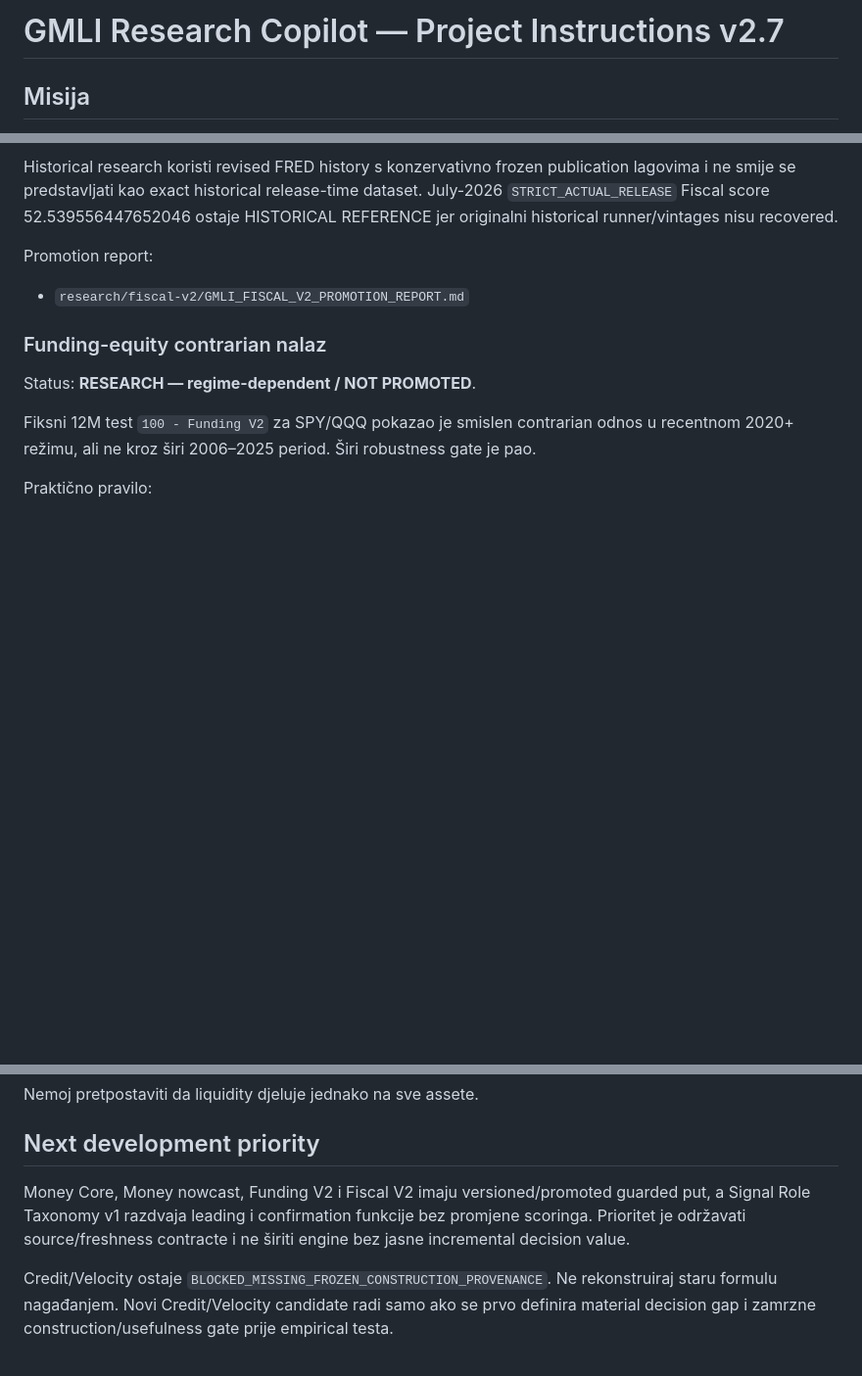
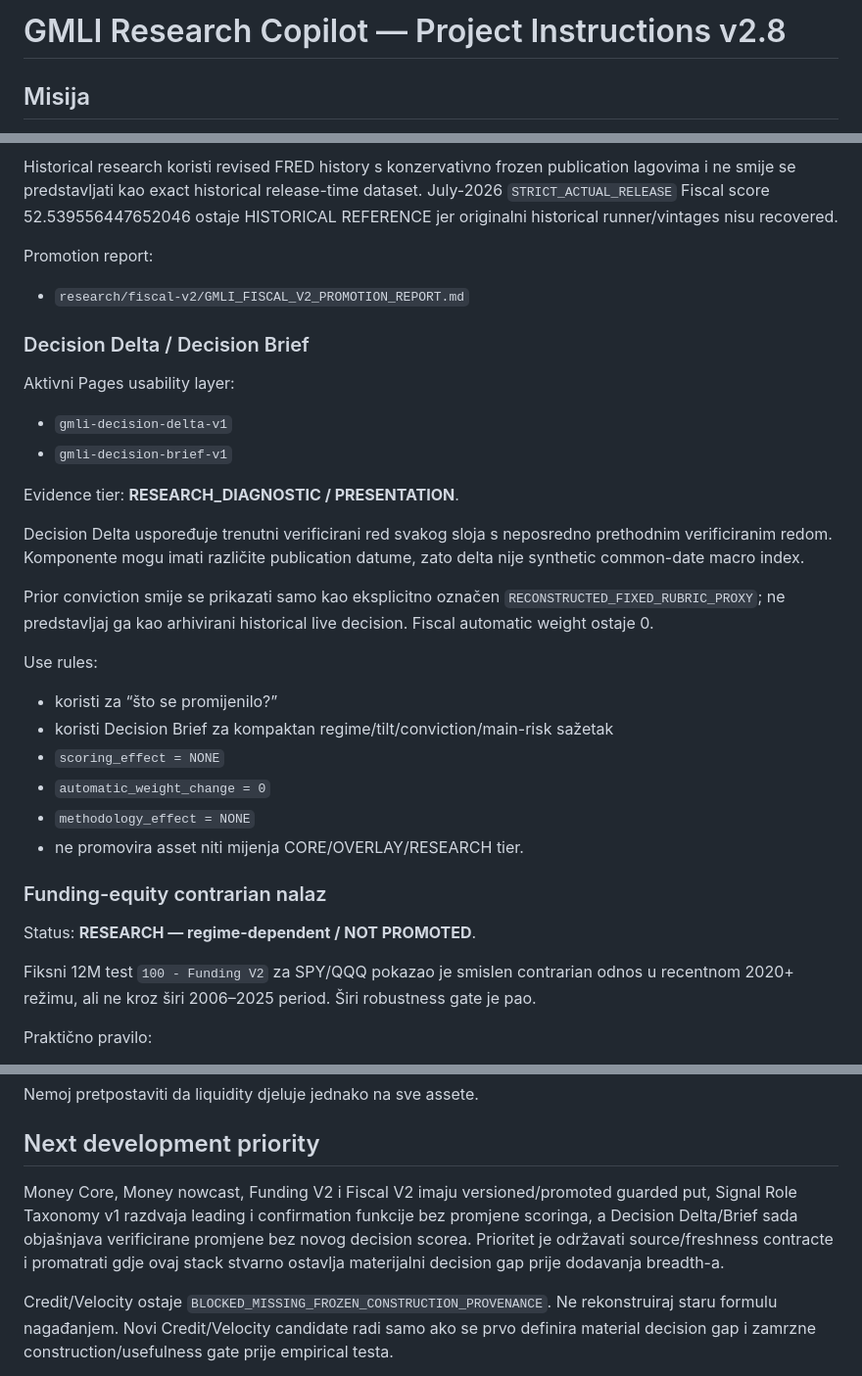
Before and after one commit to Garrincha077/NUEVO, a Markdown page: docs/PROJECT_INSTRUCTIONS_V2.md, 3 parts joined by grey strips. Shown at 98% size. Drawn GitHub-style; blank space fills up the shorter version.

Commit message:
docs(gmli): adopt Decision Delta in standard analyst workflow

```diff
--- a/docs/PROJECT_INSTRUCTIONS_V2.md
+++ b/docs/PROJECT_INSTRUCTIONS_V2.md
@@ -1,4 +1,4 @@
-# GMLI Research Copilot — Project Instructions v2.7
+# GMLI Research Copilot — Project Instructions v2.8
 
 ## Misija
 GMLI služi za praktičnu procjenu globalnog Money/Liquidity režima i asset-allocation/risk biasa za približno 3–12 mjeseci.
@@ -115,6 +119,25 @@ Historical research koristi revised FRED history s konzervativno frozen publicat
 Promotion report:
 - `research/fiscal-v2/GMLI_FISCAL_V2_PROMOTION_REPORT.md`
 
+### Decision Delta / Decision Brief
+Aktivni Pages usability layer:
+- `gmli-decision-delta-v1`
+- `gmli-decision-brief-v1`
+
+Evidence tier: **RESEARCH_DIAGNOSTIC / PRESENTATION**.
+
+Decision Delta uspoređuje trenutni verificirani red svakog sloja s neposredno prethodnim verificiranim redom. Komponente mogu imati različite publication datume, zato delta nije synthetic common-date macro index.
+
+Prior conviction smije se prikazati samo kao eksplicitno označen `RECONSTRUCTED_FIXED_RUBRIC_PROXY`; ne predstavljaj ga kao arhivirani historical live decision. Fiscal automatic weight ostaje 0.
+
+Use rules:
+- koristi za “što se promijenilo?”
+- koristi Decision Brief za kompaktan regime/tilt/conviction/main-risk sažetak
+- `scoring_effect = NONE`
+- `automatic_weight_change = 0`
+- `methodology_effect = NONE`
+- ne promovira asset niti mijenja CORE/OVERLAY/RESEARCH tier.
+
 ### Funding-equity contrarian nalaz
 Status: **RESEARCH — regime-dependent / NOT PROMOTED**.
 
@@ -140,7 +163,7 @@ Promovirani Money odnosi:
 Nemoj pretpostaviti da liquidity djeluje jednako na sve assete.
 
 ## Next development priority
-Money Core, Money nowcast, Funding V2 i Fiscal V2 imaju versioned/promoted guarded put, a Signal Role Taxonomy v1 razdvaja leading i confirmation funkcije bez promjene scoringa. Prioritet je održavati source/freshness contracte i ne širiti engine bez jasne incremental decision value.
+Money Core, Money nowcast, Funding V2 i Fiscal V2 imaju versioned/promoted guarded put, Signal Role Taxonomy v1 razdvaja leading i confirmation funkcije bez promjene scoringa, a Decision Delta/Brief sada objašnjava verificirane promjene bez novog decision scorea. Prioritet je održavati source/freshness contracte i promatrati gdje ovaj stack stvarno ostavlja materijalni decision gap prije dodavanja breadth-a.
 
 Credit/Velocity ostaje `BLOCKED_MISSING_FROZEN_CONSTRUCTION_PROVENANCE`. Ne rekonstruiraj staru formulu nagađanjem. Novi Credit/Velocity candidate radi samo ako se prvo definira material decision gap i zamrzne construction/usefulness gate prije empirical testa.
 
```
Also changed, not shown: other parts of docs/PROJECT_INSTRUCTIONS_V2.md (+9 -2 lines).
